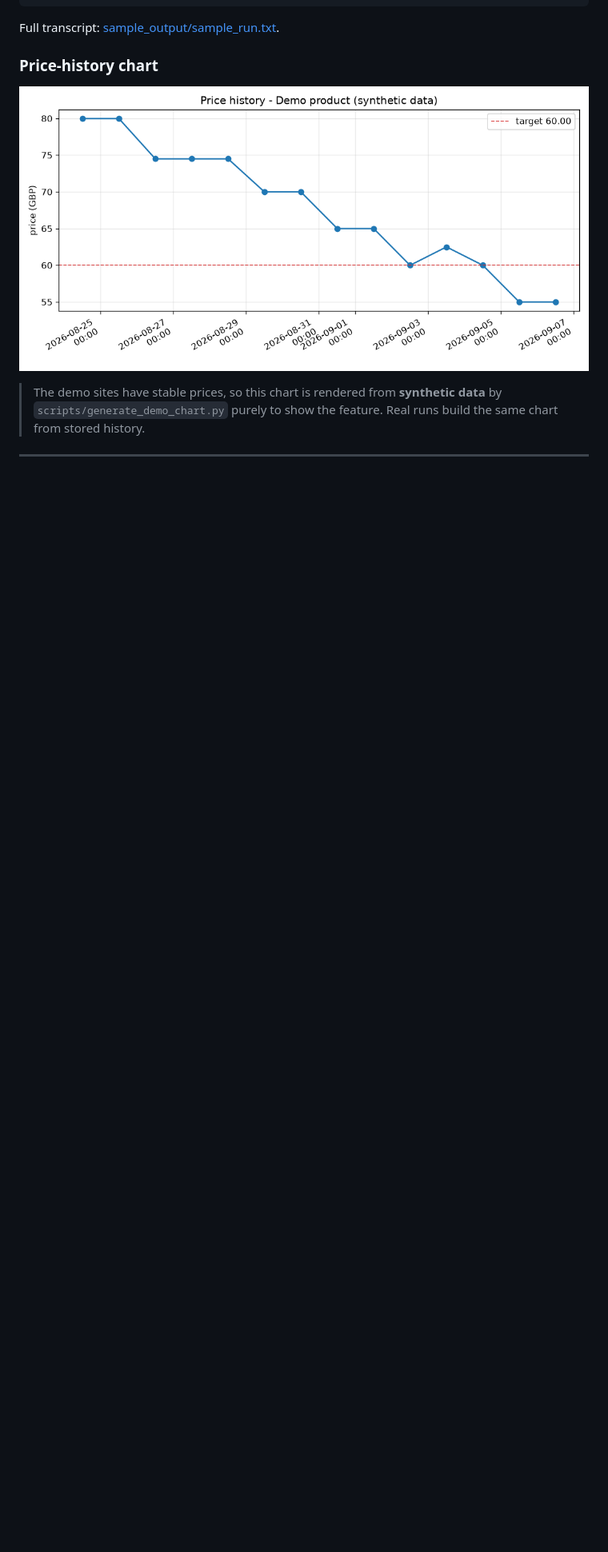
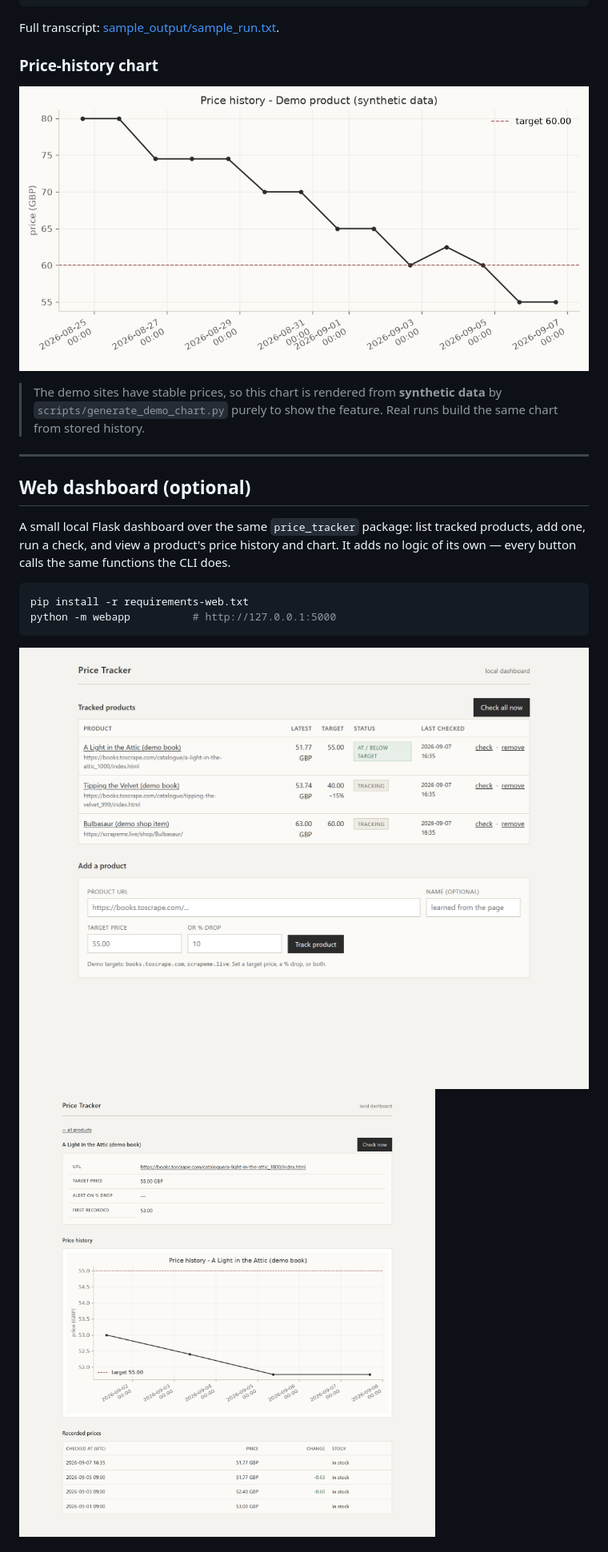
Before and after one commit to NavenduChaturvedi/Price-tracker, a Markdown page: README.md, the part around one of its changes. Shown at 80% size. GitHub-like rendering; pictures changed too: docs/dashboard.png (added), docs/product.png (added), sample_output/price_history_chart.png; blank space fills up the shorter version.

````diff
--- a/README.md
+++ b/README.md
@@ -147,3 +147,18 @@ Full transcript: [sample_output/sample_run.txt](sample_output/sample_run.txt).
 
 ---
 
+## Web dashboard (optional)
+
+A small local Flask dashboard over the same `price_tracker` package: list
+tracked products, add one, run a check, and view a product's price history and
+chart. It adds no logic of its own — every button calls the same functions the
+CLI does.
+
+```bash
+pip install -r requirements-web.txt
+python -m webapp          # http://127.0.0.1:5000
+```
+
+![Dashboard](docs/dashboard.png)
+![Product page](docs/product.png)
+
````
Also changed, not shown: other parts of README.md (+3 -0 lines), DECISIONS.md (+19 -0 lines), 11 other files.
